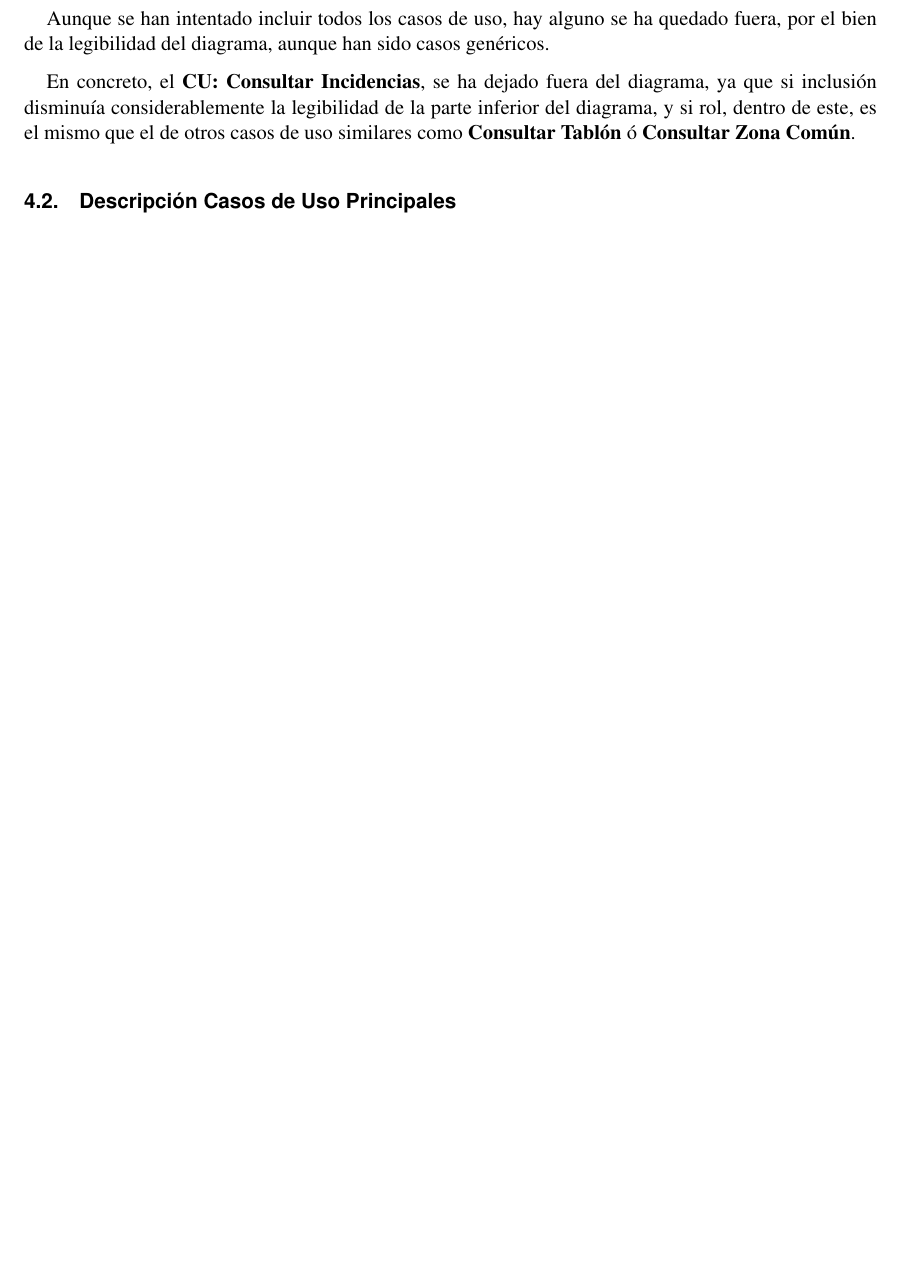
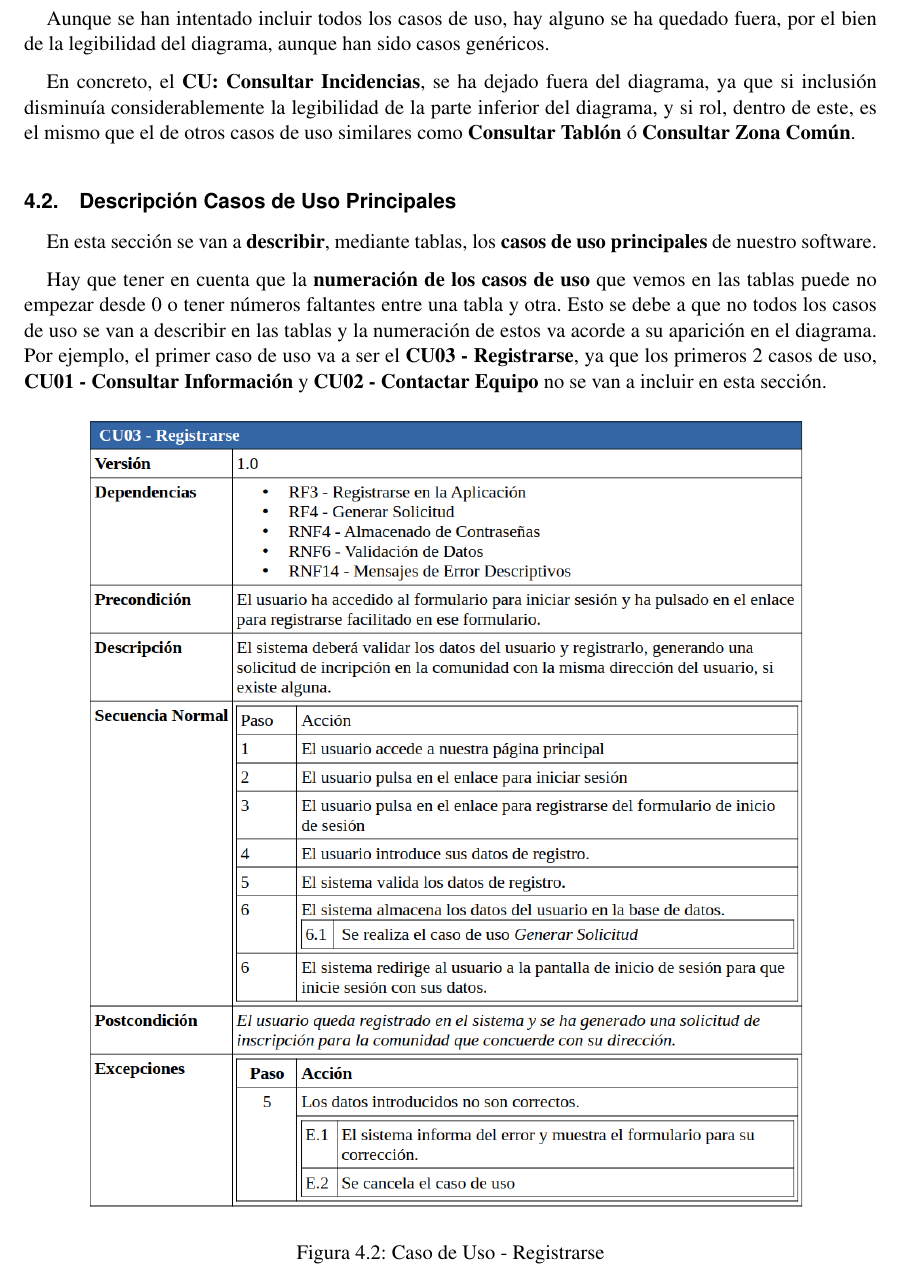
Before and after one commit to fcosueza/solucionesvecinales, a LaTeX document (doc/propuesta.tex): part of page 22 of 33 before the commit and part of page 22 of 36 after it, cut so that both start at the same text, the shorter picture padded with empty space. The pictures show the PDF file doc/propuesta.pdf that the author committed with the source.

Commit message:
Added description to main use cases

```diff
--- a/doc/propuesta.tex
+++ b/doc/propuesta.tex
@@ -532,6 +532,47 @@ Aunque se han intentado incluir todos los casos de uso, hay alguno se ha quedado
 En concreto, el \textbf{CU: Consultar Incidencias}, se ha dejado fuera del diagrama, ya que si inclusión disminuía considerablemente la legibilidad de la parte inferior del diagrama, y si rol, dentro de este, es el mismo que el de otros casos de uso similares como \textbf{Consultar Tablón} ó \textbf{Consultar Zona Común}.
 
 \subsection{Descripción Casos de Uso Principales}
+En esta sección se van a \textbf{describir}, mediante tablas, los \textbf{casos de uso principales} de nuestro software.
+
+Hay que tener en cuenta que la \textbf{numeración de los casos de uso} que vemos en las tablas puede no empezar desde 0 o tener números faltantes entre una tabla y otra. Esto se debe a que no todos los casos de uso se van a describir en las tablas y la numeración de estos va acorde a su aparición en el diagrama. Por ejemplo, el primer caso de uso va a ser el \textbf{CU03 - Registrarse}, ya que los primeros 2 casos de uso, \textbf{CU01 - Consultar Información} y \textbf{CU02 - Contactar Equipo} no se van a incluir en esta sección.
+
+\begin{figure}[ht]
+	\centering
+	\includegraphics[scale=0.56]{CU03.png}
+	\caption{Caso de Uso - Registrarse}
+\end{figure}
+
+\begin{figure}[H]
+	\centering
+	\includegraphics[scale=0.47]{CU04.png}
+	\caption{Caso de Uso - Inicio de Sesión}
+\end{figure}
+
+\begin{figure}[H]
+	\centering
+	\includegraphics[scale=0.49]{CU08.png}
+	\caption{Caso de Uso - Crear Incidencia}
+\end{figure}
+
+\begin{figure}[H]
+	\centering
+	\includegraphics[scale=0.52]{CU10.png}
+	\caption{Caso de Uso - Cambiar Estado Incidencia}
+\end{figure}
+
+\begin{figure}[H]
+	\centering
+	\includegraphics[scale=0.52]{CU11.png}
+	\caption{Caso de Uso - Reservar Espacio Común}
+\end{figure}
+
+\begin{figure}[H]
+	\centering
+	\includegraphics[scale=0.48]{CU15.png}
+	\caption{Caso de Uso - Añadir Registro}
+\end{figure}
+
+
 
 
 
```
Also changed, not shown: doc/images/CU03.png (added), doc/images/CU04.png (added), doc/images/CU08.png (added), doc/images/CU10.png (added), doc/images/CU11.png (added), doc/images/CU15.png (added), doc/propuesta.pdf, doc/propuesta.tex (4 more changed lines), 9 other files.
